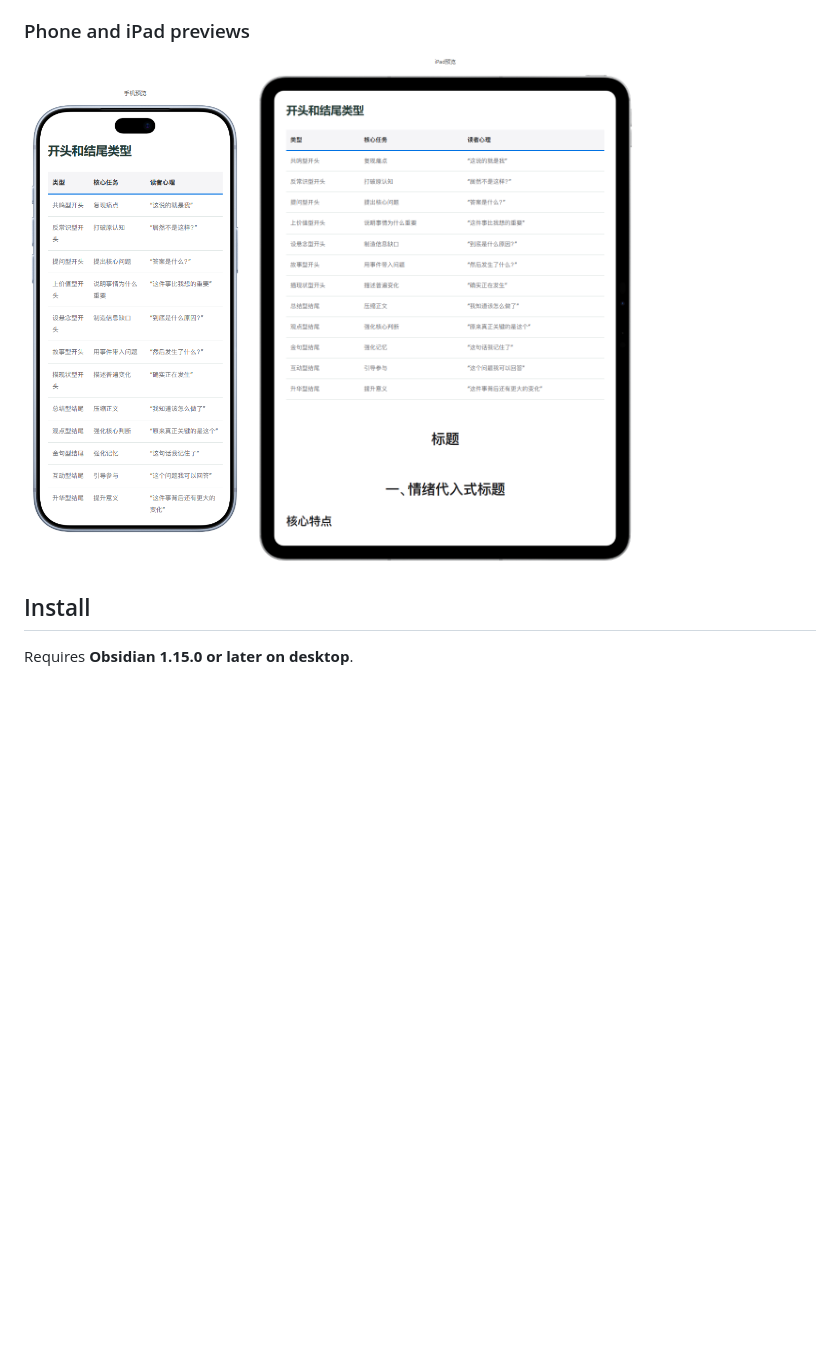
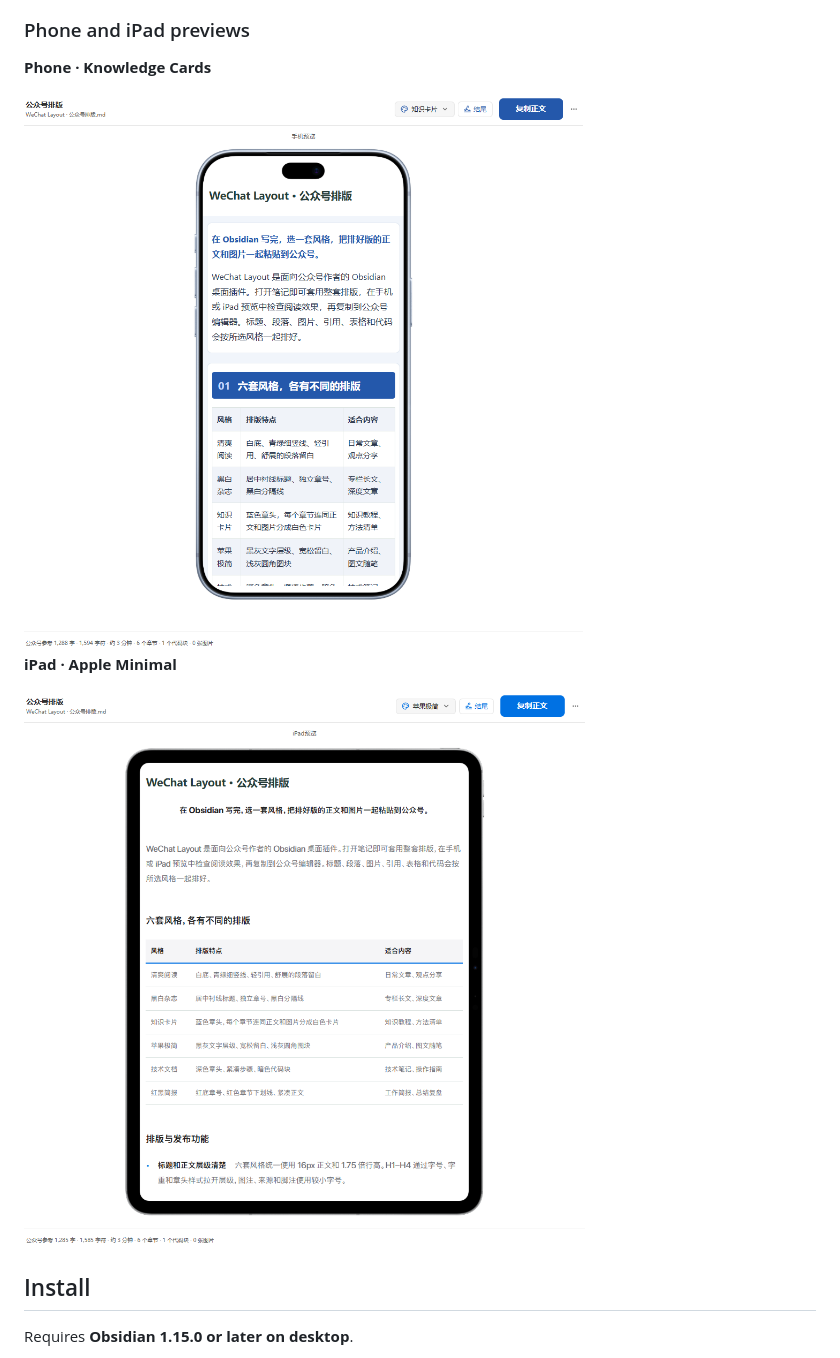
Before and after one commit to Jackiechan24/WeChat_gzh_studio, a Markdown page: README.md, the part around one of its changes. GitHub-like rendering; pictures changed too: docs/images/ipad-preview.png, docs/images/phone-preview.png; blank space fills up the shorter version.

```diff
--- a/README.md
+++ b/README.md
@@ -29,8 +29,14 @@ Choose one of six ready-made layouts. Each preset styles headings, paragraphs, i
 
 ### Phone and iPad previews
 
-<img src="docs/images/phone-preview.png" width="222" alt="Phone preview of a WeChat article with a three-column table">
-<img src="docs/images/ipad-preview.png" width="390" alt="The same WeChat article and table in the iPad preview">
+**Phone · Knowledge Cards**
+
+<img src="docs/images/phone-preview.png" width="760" alt="The Knowledge Cards layout in the phone preview">
+
+**iPad · Apple Minimal**
+
+<img src="docs/images/ipad-preview.png" width="760" alt="The Apple Minimal layout in the iPad preview">
+
 
 ## Install
 
```
Also changed, not shown: other parts of README.md (+1 -1 lines), README.zh-CN.md (+9 -3 lines), docs/images/preset-picker.png.
